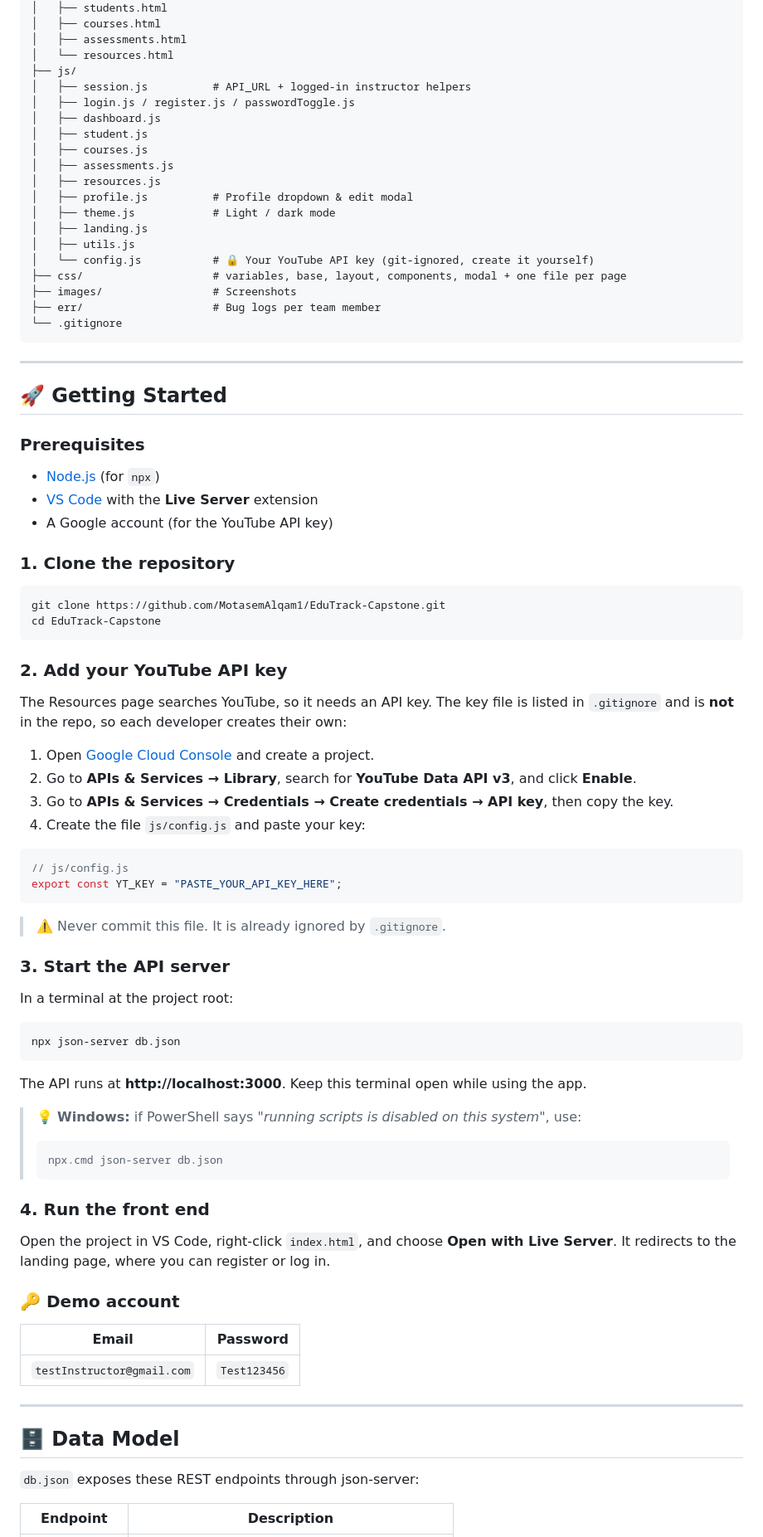
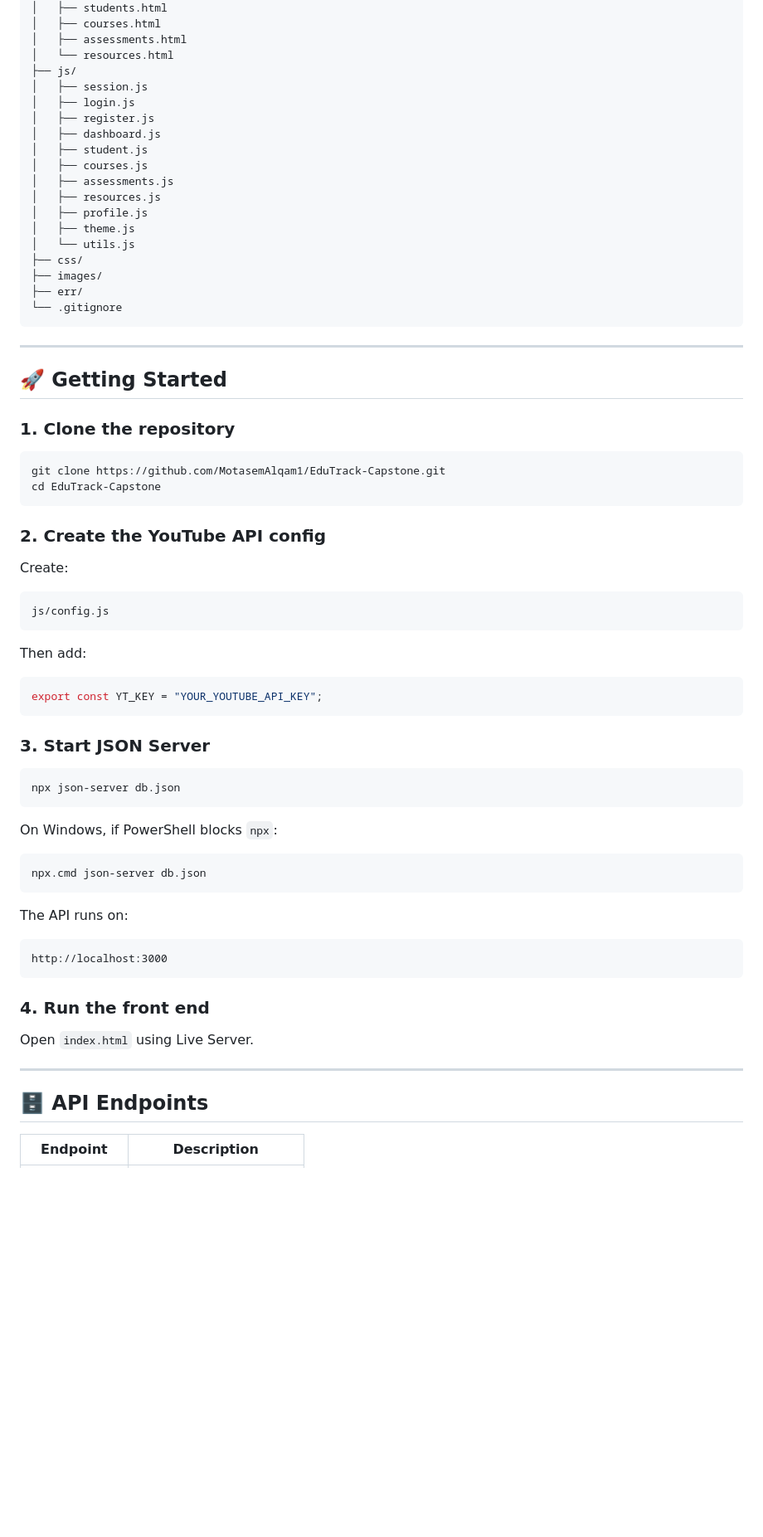
Before and after one commit to MotasemAlqam1/EduTrack-Capstone, a Markdown page: README.md, the part around one of its changes. Shown at 83% size. Drawn GitHub-style; blank space fills up the shorter version.

````diff
--- a/README.md
+++ b/README.md
@@ -130,33 +115,26 @@ EduTrack-Capstone/
 │   ├── assessments.html
 │   └── resources.html
 ├── js/
-│   ├── session.js          # API_URL + logged-in instructor helpers
-│   ├── login.js / register.js / passwordToggle.js
+│   ├── session.js
+│   ├── login.js
+│   ├── register.js
 │   ├── dashboard.js
 │   ├── student.js
 │   ├── courses.js
 │   ├── assessments.js
 │   ├── resources.js
-│   ├── profile.js          # Profile dropdown & edit modal
-│   ├── theme.js            # Light / dark mode
-│   ├── landing.js
-│   ├── utils.js
-│   └── config.js           # 🔒 Your YouTube API key (git-ignored, create it yourself)
-├── css/                    # variables, base, layout, components, modal + one file per page
-├── images/                 # Screenshots
-├── err/                    # Bug logs per team member
+│   ├── profile.js
+│   ├── theme.js
+│   └── utils.js
+├── css/
+├── images/
+├── err/
 └── .gitignore
 ```
 
 ---
 
 ## 🚀 Getting Started
-
-### Prerequisites
-
-- [Node.js](https://nodejs.org/) (for `npx`)
-- [VS Code](https://code.visualstudio.com/) with the **Live Server** extension
-- A Google account (for the YouTube API key)
 
 ### 1. Clone the repository
 
@@ -165,53 +143,45 @@ git clone https://github.com/MotasemAlqam1/EduTrack-Capstone.git
 cd EduTrack-Capstone
 ```
 
-### 2. Add your YouTube API key
+### 2. Create the YouTube API config
 
-The Resources page searches YouTube, so it needs an API key. The key file is listed in `.gitignore` and is **not** in the repo, so each developer creates their own:
+Create:
 
-1. Open [Google Cloud Console](https://console.cloud.google.com/) and create a project.
-2. Go to **APIs & Services → Library**, search for **YouTube Data API v3**, and click **Enable**.
-3. Go to **APIs & Services → Credentials → Create credentials → API key**, then copy the key.
-4. Create the file `js/config.js` and paste your key:
+```text
+js/config.js
+```
+
+Then add:
 
 ```js
-// js/config.js
-export const YT_KEY = "PASTE_YOUR_API_KEY_HERE";
+export const YT_KEY = "YOUR_YOUTUBE_API_KEY";
 ```
 
-> ⚠️ Never commit this file. It is already ignored by `.gitignore`.
-
-### 3. Start the API server
-
-In a terminal at the project root:
+### 3. Start JSON Server
 
 ```bash
 npx json-server db.json
 ```
 
-The API runs at **http://localhost:3000**. Keep this terminal open while using the app.
+On Windows, if PowerShell blocks `npx`:
 
-> 💡 **Windows:** if PowerShell says *"running scripts is disabled on this system"*, use:
-> ```bash
-> npx.cmd json-server db.json
-> ```
+```bash
+npx.cmd json-server db.json
+```
+
+The API runs on:
+
+```text
+http://localhost:3000
+```
 
 ### 4. Run the front end
 
-Open the project in VS Code, right-click `index.html`, and choose **Open with Live Server**.
-It redirects to the landing page, where you can register or log in.
-
-### 🔑 Demo account
-
-| Email | Password |
-| --- | --- |
-| `testInstructor@gmail.com` | `Test123456` |
+Open `index.html` using Live Server.
 
 ---
 
-## 🗄️ Data Model
-
-`db.json` exposes these REST endpoints through json-server:
+## 🗄️ API Endpoints
 
 | Endpoint | Description |
 | --- | --- |
````
Also changed, not shown: other parts of README.md (+47 -93 lines).
